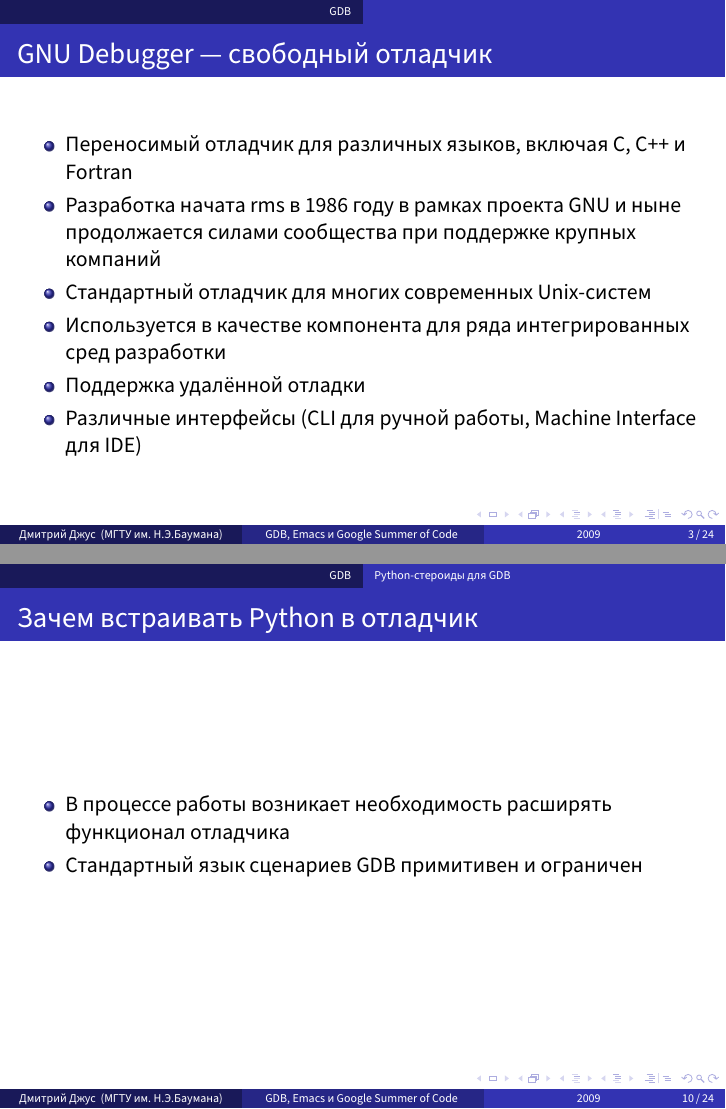
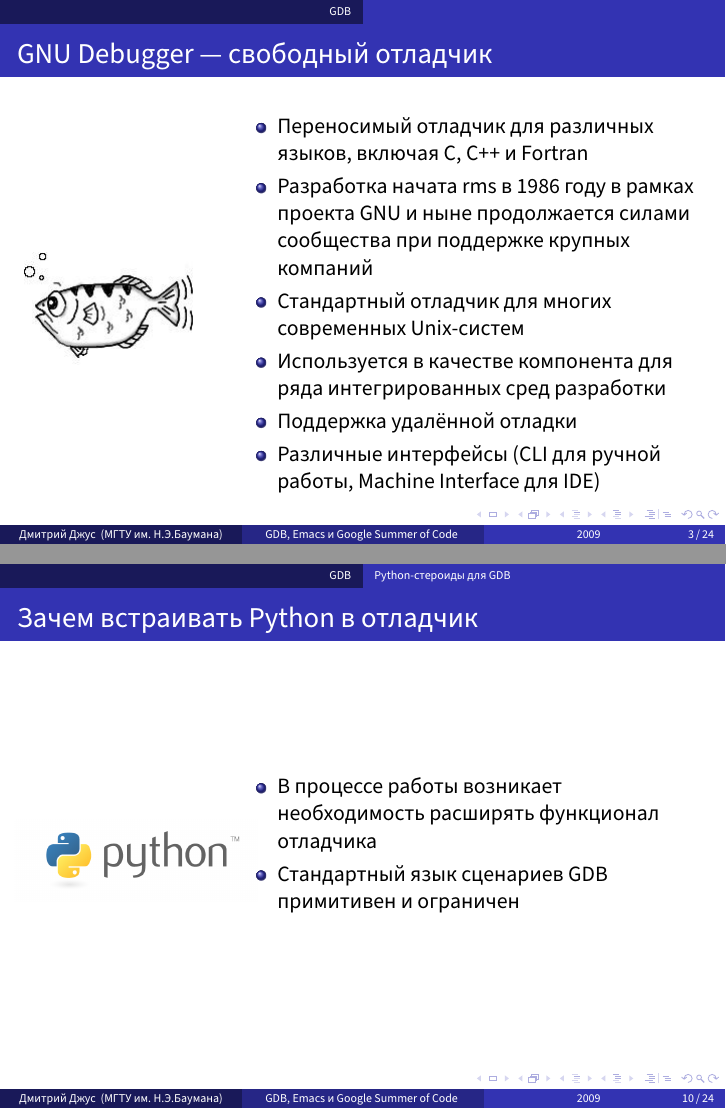
Before and after one commit to dzhus/gdb-talk, LaTeX slides (talk.tex): pages 3 and 19 of 33, joined at a grey line. Compiled offline with XeLaTeX; a missing font is replaced by an installed copy or a similar font.

Commit message:
Added GDB, Python, Emacs and Google logos and Emacs screenshot.

```diff
--- a/talk.tex
+++ b/talk.tex
@@ -18,6 +18,8 @@
 \newcommand\tw\textwidth
 \newcommand\neword\emph
 \newcommand\code\texttt
+\newcommand{\cenfig}[2]{\begin{figure}\centering\includegraphics[scale=#1]{#2}
+  \end{figure}}
 
 \usefonttheme{professionalfonts}
 \usetheme[secheader]{Boadilla}
@@ -46,6 +48,10 @@
 \section{GDB}
 \begin{frame}
   \frametitle{GNU Debugger — свободный отладчик}
+  \begin{columns}
+    \column{.3\textwidth}
+    \cenfig{0.5}{archer.jpg}
+    \column{.7\textwidth}
 
   \begin{itemize}
   \item Переносимый отладчик для различных языков, включая C, C++ и Fortran
@@ -156,11 +163,16 @@
 \begin{subsection}{Python-стероиды для GDB}
 \begin{frame}
   \frametitle{Зачем встраивать Python в отладчик}
+  \begin{columns}
+    \column{.3\textwidth}
+    \cenfig{0.2}{python.png}
+    \column{.7\textwidth}
   \begin{itemize}
   \item В процессе работы возникает необходимость расширять функционал
     отладчика
   \item Стандартный язык сценариев GDB примитивен и ограничен
   \end{itemize}
+\end{columns}
 \end{frame}
 
 \begin{frame}
```
Also changed, not shown: archer.jpg (added), emacs-gdb.png (added), emacs.png (added), google.jpg (added), python.png (added), talk.tex (12 more changed lines).
